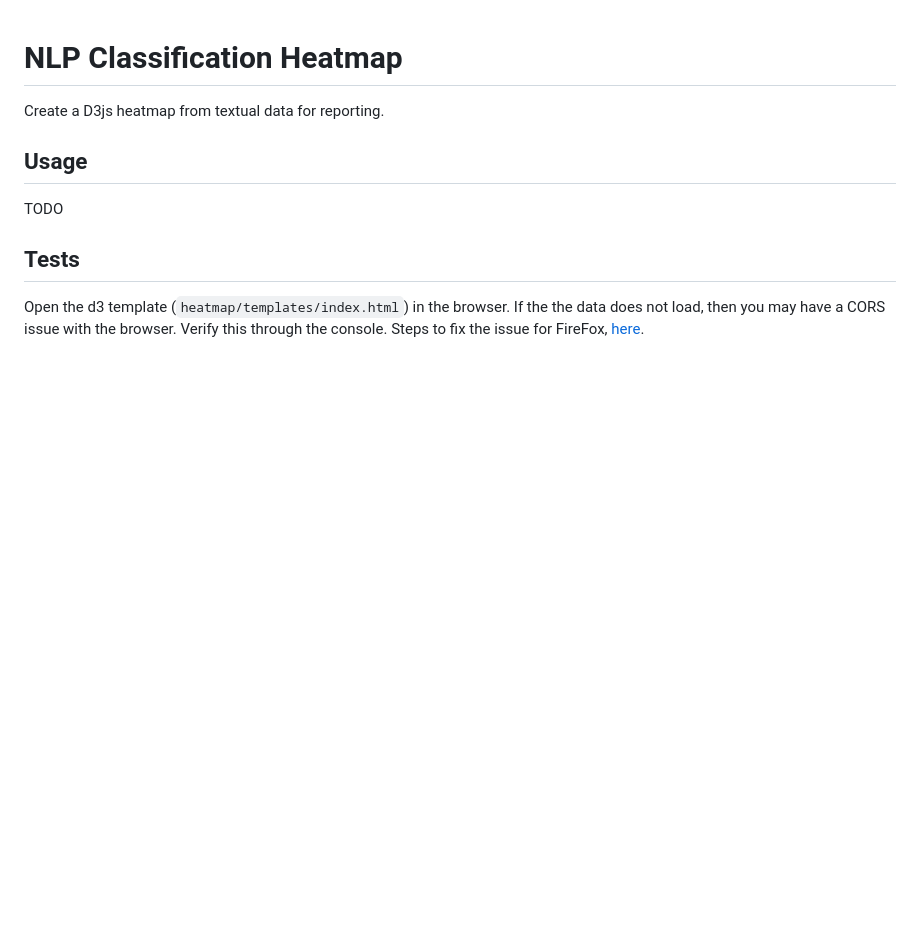
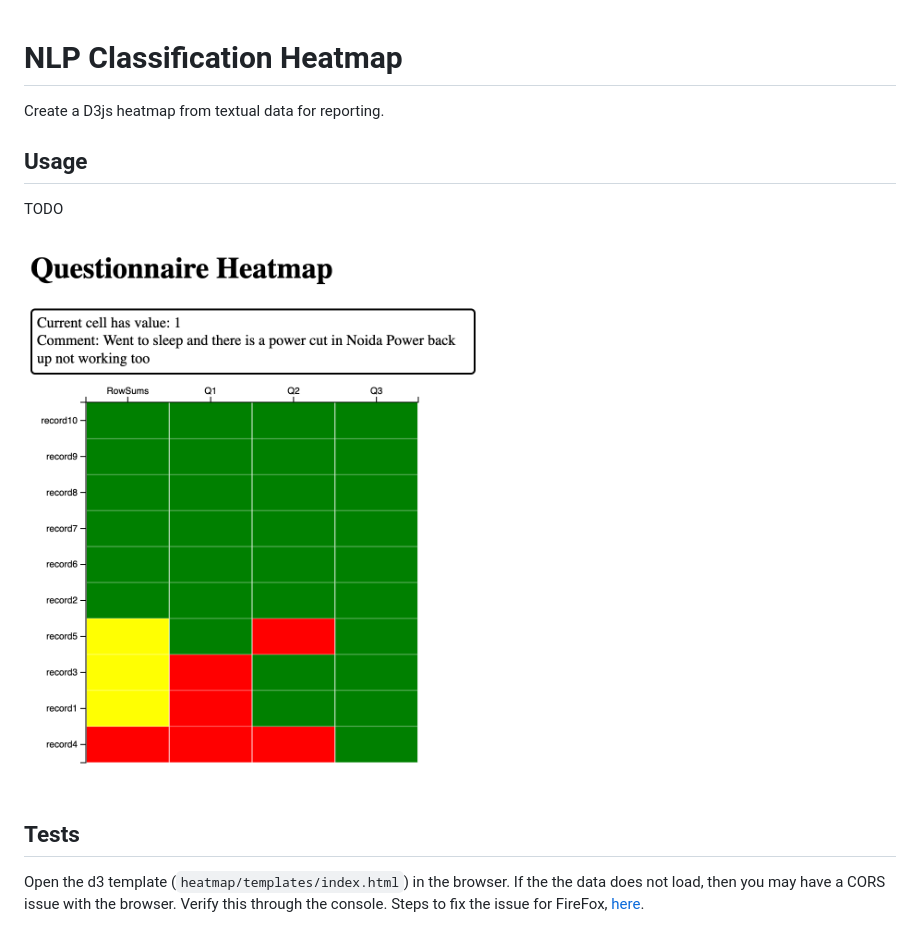
Before and after one commit to IMTorgOpenDataTools/nlp-heatmap, a Markdown page: README.md, the part around the change. Drawn GitHub-style; pictures changed too: docs/heatmap.png (added); blank space fills up the shorter version.

```diff
--- a/README.md
+++ b/README.md
@@ -8,6 +8,9 @@ Create a D3js heatmap from textual data for reporting.
 TODO
 
 
+![heatmap](/docs/heatmap.png 'Classification Heatmap')
+
+
 
 ## Tests
 
```
Also changed, not shown: 6 other files.
